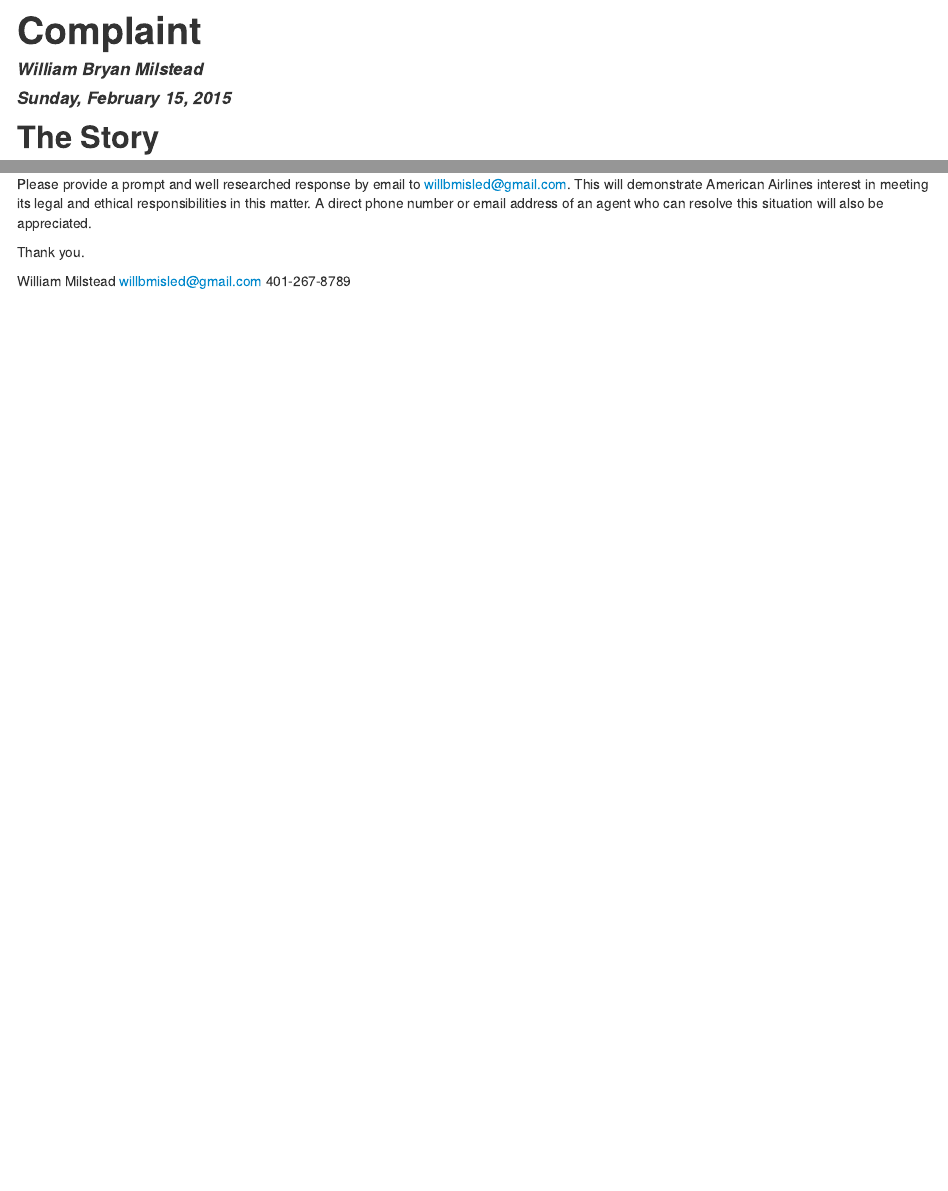
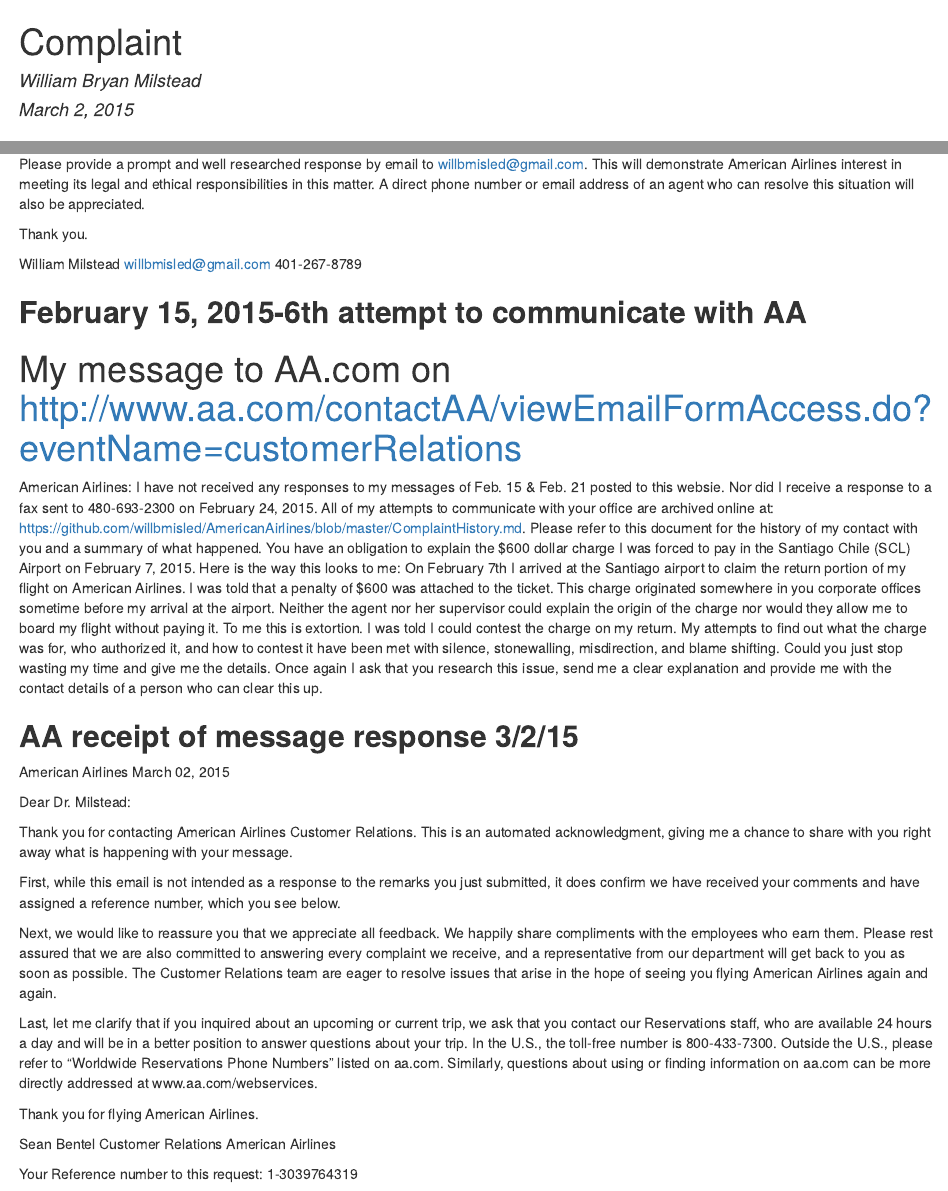
Before and after one commit to willbmisled/AmericanAirlines, an R Markdown document (ComplaintHistory.Rmd): the page in a window 1100 px wide, from its top, and a second part further down, joined at a grey line. The pictures show the output file ComplaintHistory.html that the author committed with the source, opened offline.

Commit message:
6th communication attempt with American Airlines

```diff
--- a/ComplaintHistory.Rmd
+++ b/ComplaintHistory.Rmd
@@ -1,7 +1,7 @@
 ---
 title: "Complaint"
 author: "William Bryan Milstead"
-date: "Sunday, February 15, 2015"
+date: "March 2, 2015"
 output: html_document
 ---
 <!---
@@ -228,3 +228,35 @@
 William Milstead
 willbmisled@gmail.com
 401-267-8789
+
+**February 15, 2015-6th attempt to communicate with AA**
+-------------------------
+#My message to AA.com on http://www.aa.com/contactAA/viewEmailFormAccess.do?eventName=customerRelations
+
+American Airlines:  I have not received any responses to my messages of Feb. 15 & Feb. 21 posted to this websie.  Nor did I receive a response to a fax sent to 480-693-2300 on February 24, 2015.  All of my attempts to communicate with your office are archived online at: https://github.com/willbmisled/AmericanAirlines/blob/master/ComplaintHistory.md. Please refer to this document for the history of my contact with you and a summary of what happened.
+You have an obligation to explain the $600 dollar charge I was forced to pay in the Santiago Chile (SCL) Airport on February 7, 2015.  Here is the way this looks to me:
+On February 7th I arrived at the Santiago airport to claim the return portion of my flight on American Airlines.  I was told that a penalty of $600 was attached to the ticket.  This charge originated somewhere in you corporate offices sometime before my arrival at the airport.  Neither the agent nor her supervisor could explain the origin of the charge nor would they allow me to board my flight without paying it.  To me this is extortion.  I was told I could contest the charge on my return.  My attempts to find out what the charge was for, who authorized it, and how to contest it have been met with silence, stonewalling, misdirection, and blame shifting.  Could you just stop wasting my time and give me the details. Once again I ask that you research this issue, send me a clear explanation and provide me with the contact details of a person who can clear this up.
+
+**AA receipt of message response 3/2/15**
+-------------------------
+
+American Airlines
+March 02, 2015
+
+Dear Dr. Milstead:
+
+Thank you for contacting American Airlines Customer Relations. This is an automated acknowledgment, giving me a chance to share with you right away what is happening with your message.
+
+First, while this email is not intended as a response to the remarks you just submitted, it does confirm we have received your comments and have assigned a reference number, which you see below.
+
+Next, we would like to reassure you that we appreciate all feedback. We happily share compliments with the employees who earn them. Please rest assured that we are also committed to answering every complaint we receive, and a representative from our department will get back to you as soon as possible. The Customer Relations team are eager to resolve issues that arise in the hope of seeing you flying American Airlines again and again.
+
+Last, let me clarify that if you inquired about an upcoming or current trip, we ask that you contact our Reservations staff, who are available 24 hours a day and will be in a better position to answer questions about your trip. In the U.S., the toll-free number is 800-433-7300. Outside the U.S., please refer to "Worldwide Reservations Phone Numbers" listed on aa.com. Similarly, questions about using or finding information on aa.com can be more directly addressed at www.aa.com/webservices.
+
+Thank you for flying American Airlines.
+
+Sean Bentel
+Customer Relations
+American Airlines
+
+Your Reference number to this request: 1-3039764319
```
Also changed, not shown: ComplaintHistory.html, ComplaintHistory.md.
